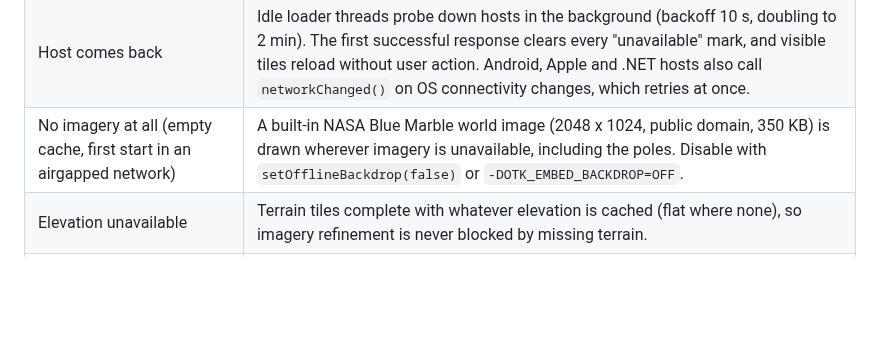
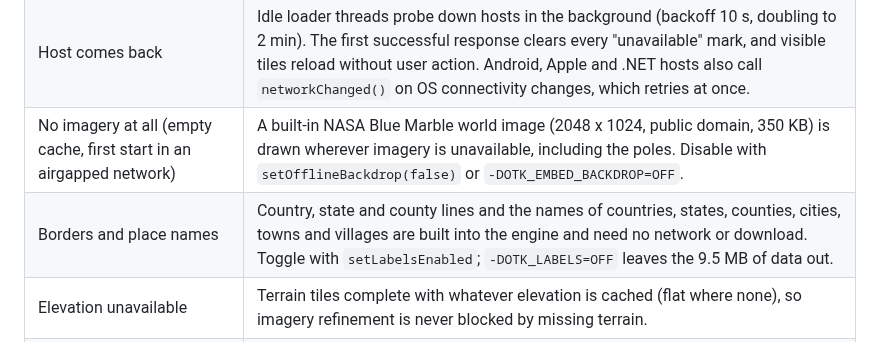
Before and after one commit to COASsoft/OTKGlobeEngine, a Markdown page: docs/OFFLINE.md, the part around the change. GitHub-like rendering; blank space fills up the shorter version.

```diff
--- a/docs/OFFLINE.md
+++ b/docs/OFFLINE.md
@@ -11,6 +11,7 @@ OTKGlobeEngine is built to keep showing maps when the network is slow, gone, or
 | Tile is not cached and the host is unreachable | After three transport failures (DNS, connect or timeout) with no success for 2 s, the host is marked down. Further requests to it fail at once instead of waiting for timeouts. The renderer falls back to the deepest cached ancestor ("overzoom"), so the view stays sharp where data exists. |
 | Host comes back | Idle loader threads probe down hosts in the background (backoff 10 s, doubling to 2 min). The first successful response clears every "unavailable" mark, and visible tiles reload without user action. Android, Apple and .NET hosts also call `networkChanged()` on OS connectivity changes, which retries at once. |
 | No imagery at all (empty cache, first start in an airgapped network) | A built-in NASA Blue Marble world image (2048 x 1024, public domain, 350 KB) is drawn wherever imagery is unavailable, including the poles. Disable with `setOfflineBackdrop(false)` or `-DOTK_EMBED_BACKDROP=OFF`. |
+| Borders and place names | Country, state and county lines and the names of countries, states, counties, cities, towns and villages are built into the engine and need no network or download. Toggle with `setLabelsEnabled`; `-DOTK_LABELS=OFF` leaves the 9.5 MB of data out. |
 | Elevation unavailable | Terrain tiles complete with whatever elevation is cached (flat where none), so imagery refinement is never blocked by missing terrain. |
 | 3D Tiles content missing or undecodable | The parent tile stays drawn instead of leaving a hole. Network failures are retried after 30 s or as soon as a down host answers again; missing files, HTTP 4xx and unsupported content (WebP or AVIF textures without a fallback) are not. `Stats::tilesetFailed` counts them. `.3tz` archives are read from disk on demand, not loaded into memory. |
 | `setOffline(true)` | No network requests at all; misses are reported as unavailable until `setOffline(false)`. |
```
